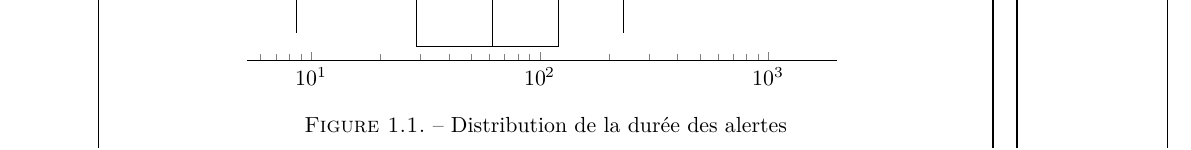
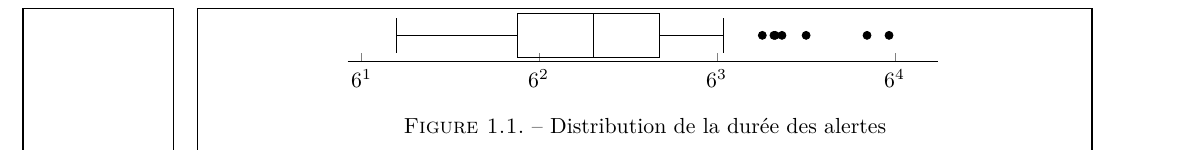
Before and after one commit to MBunel/Manuscrit, a LaTeX book (src/main.tex, which reads src/Corps/Partie2/Chapitre5/figures/distribution_audio.tex): part of page 9 of 25 before the commit and part of page 8 of 25 after it, cut so that both start at the same text. Compiled offline with XeLaTeX.

Commit message:
Correction fig 1

```diff
--- a/src/Corps/Partie2/Chapitre5/figures/distribution_audio.tex
+++ b/src/Corps/Partie2/Chapitre5/figures/distribution_audio.tex
@@ -1,13 +1,16 @@
 \begin{tikzpicture}
   \begin{semilogxaxis}[
-     height=4.5cm,
+    height=2.5cm,
     width=12cm,
+    log basis x={6},
     separate axis lines,
     axis x line*=bottom,
-     hide y axis
+    hide y axis,
+    xmin=0,
+    % xticklabels={},
+    % extra x ticks={10,60,900},
+    % extra x tick labels={\SI{10}{\second},\SI{1}{\minute},\SI{15}{\minute}},
     ]
-     \addplot [boxplot={box extend=1}] table [y index=0] {./Corps/Partie2/Chapitre5/figures/duration.dat};
-
-  %\addplot [thick] gnuplot [raw gnuplot] {plot './Corps/Partie2/Chapitre5/figures/duration.dat' smooth kdensity};
+    \addplot [mark = *, boxplot={box extend=.20}] table [y index=0] {./Corps/Partie2/Chapitre5/figures/duration.dat};
   \end{semilogxaxis}
 \end{tikzpicture}
```
Lines whose indentation alone changed are shown as unchanged.
